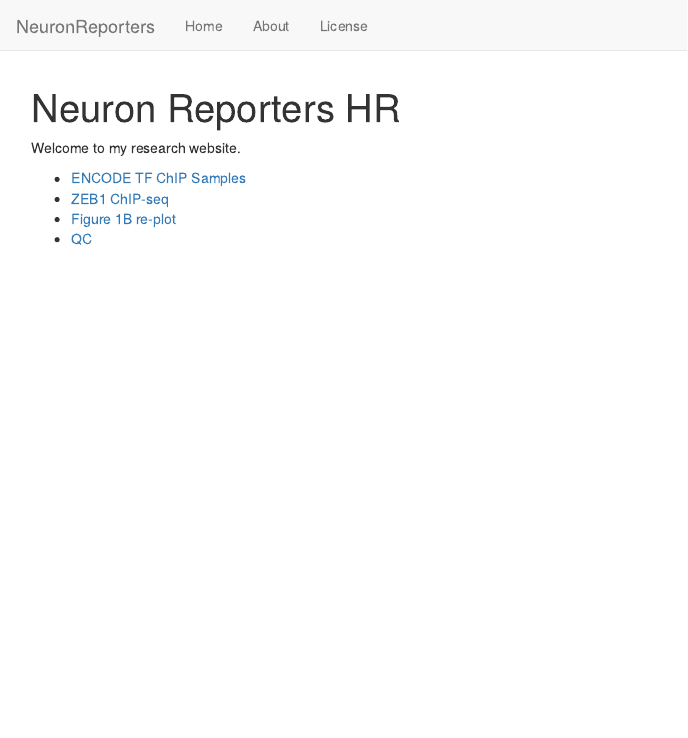
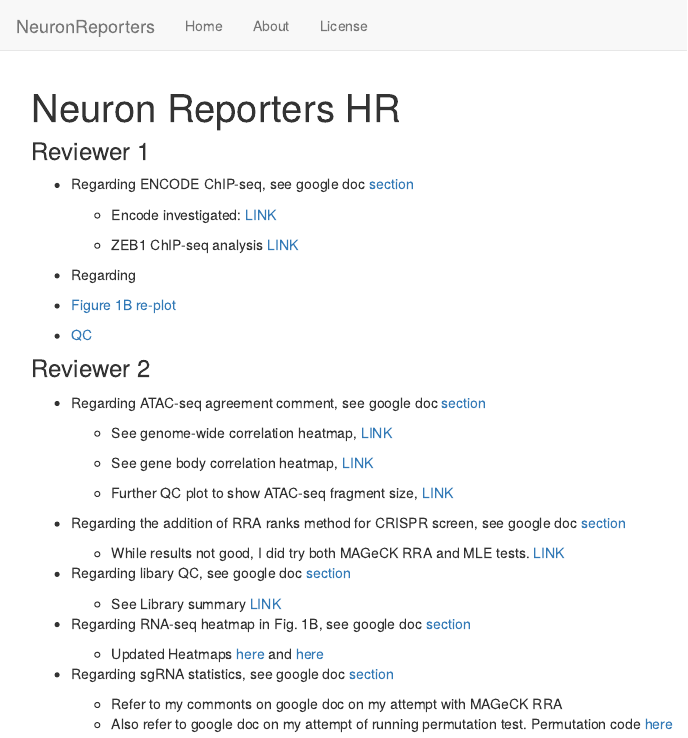
Before and after one commit to daiuc/NeuronReporters, an R Markdown document (analysis/index.Rmd): the page in a window 1100 px wide, from its top. Rendered offline with R 4.5, knitr and Pandoc, with nearby package versions; drawn as R Markdown's standard HTML page in place of the format the file asks for.

Commit message:
wflow_publish("index.Rmd")

```diff
--- a/analysis/index.Rmd
+++ b/analysis/index.Rmd
@@ -8,9 +8,42 @@ editor_options:
   chunk_output_type: console
 ---
 
-Welcome to my research website.
+### Reviewer 1
 
-- [ENCODE TF ChIP Samples](EncodeChIPSamples.html)
-- [ZEB1 ChIP-seq](ChIP-ZEB1-targets.html)
-- [Figure 1B re-plot](PlotFig1B_RNAseq_Heatmap.html)
-- [QC](QC.html)
+-   Regarding ENCODE ChIP-seq, see google doc [section](https://docs.google.com/document/d/1m4bml55GpEqOuePVW7lyhkZZgy6DNjqOX4Aq9iGc9tE/edit#bookmark=id.83pj8ieh9a2i)
+
+    -   Encode investigated: [LINK](EncodeChIPSamples.html)
+
+    -   ZEB1 ChIP-seq analysis [LINK](ChIP-ZEB1-targets.html)
+
+-   Regarding
+-   [Figure 1B re-plot](PlotFig1B_RNAseq_Heatmap.html)
+
+-   [QC](QC.html)
+
+### Reviewer 2
+
+-   Regarding ATAC-seq agreement comment, see google doc [section](https://docs.google.com/document/d/1m4bml55GpEqOuePVW7lyhkZZgy6DNjqOX4Aq9iGc9tE/edit#bookmark=id.9djvcjdqrp86)
+
+    -   See genome-wide correlation heatmap, [LINK](https://www.dropbox.com/s/rzp7hm96djeb75a/ATAC_Genome_corr_heatmap.pdf?dl=0)
+
+    -   See gene body correlation heatmap, [LINK](https://www.dropbox.com/s/hx23jpknw7ej3xk/ATAC_genebody_corr_heatmap.pdf?dl=0)
+    -   Further QC plot to show ATAC-seq fragment size, [LINK](https://www.dropbox.com/s/vwqrfs1vchpunpu/ATAC_fragment_sizes_t1_1.pdf?dl=0)
+
+-   Regarding the addition of RRA ranks method for CRISPR screen, see google doc [section](https://docs.google.com/document/d/1m4bml55GpEqOuePVW7lyhkZZgy6DNjqOX4Aq9iGc9tE/edit#bookmark=id.wkro46gscabo)
+
+    -   While results not good, I did try both MAGeCK RRA and MLE tests. [LINK](MAGeCK_results.html)
+
+-   Regarding libary QC, see google doc [section](https://docs.google.com/document/d/1m4bml55GpEqOuePVW7lyhkZZgy6DNjqOX4Aq9iGc9tE/edit#bookmark=id.drfri2pwzln8)
+
+    -   See Library summary [LINK](QC.html)
+
+-   Regarding RNA-seq heatmap in Fig. 1B, see google doc [section](https://docs.google.com/document/d/1m4bml55GpEqOuePVW7lyhkZZgy6DNjqOX4Aq9iGc9tE/edit#bookmark=id.gca3m2hkd6ql)
+
+    -   Updated Heatmaps [here](https://www.dropbox.com/s/nx5p2cai6awoqsp/fig1B-5-markerTFs-RNA-seq-heatmap.pdf?dl=0) and [here](https://www.dropbox.com/s/2ja76uae8wjj0ot/fig1B-1588-TF-RNA-seq-heatmap.pdf?dl=0)
+
+
+-   Regarding sgRNA statistics, see google doc [section](https://docs.google.com/document/d/1m4bml55GpEqOuePVW7lyhkZZgy6DNjqOX4Aq9iGc9tE/edit#bookmark=id.oa4yoroznf83)
+
+    -   Refer to my commonts on google doc on my attempt with MAGeCK RRA
+    -   Also refer to google doc on my attempt of running permutation test. Permutation code [here](https://github.com/daiuc/NeuronReporters/blob/f85459670f33a871622b98b1b1885c41100209bb/code/workflow/scripts/getCrisprHits.R#L121)
```
